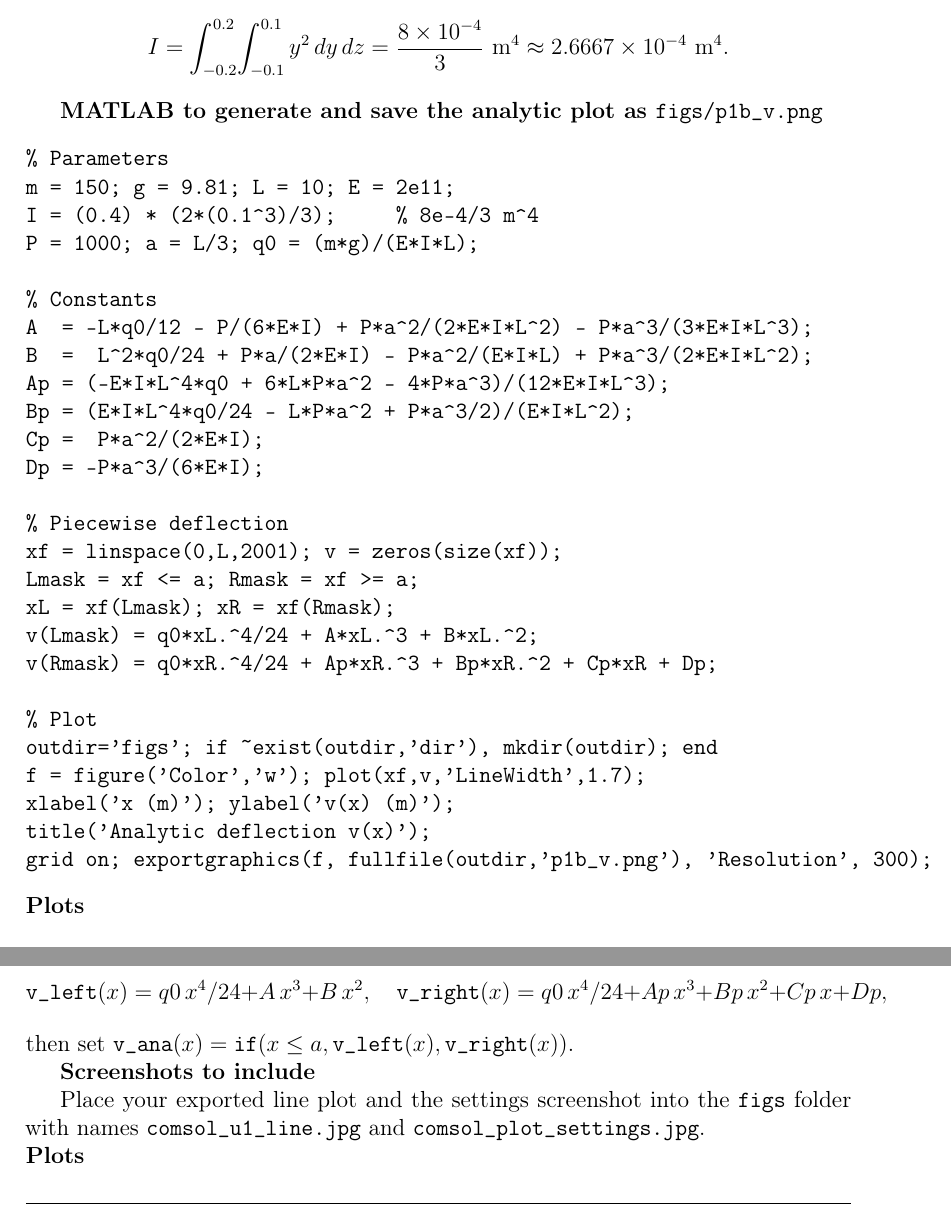
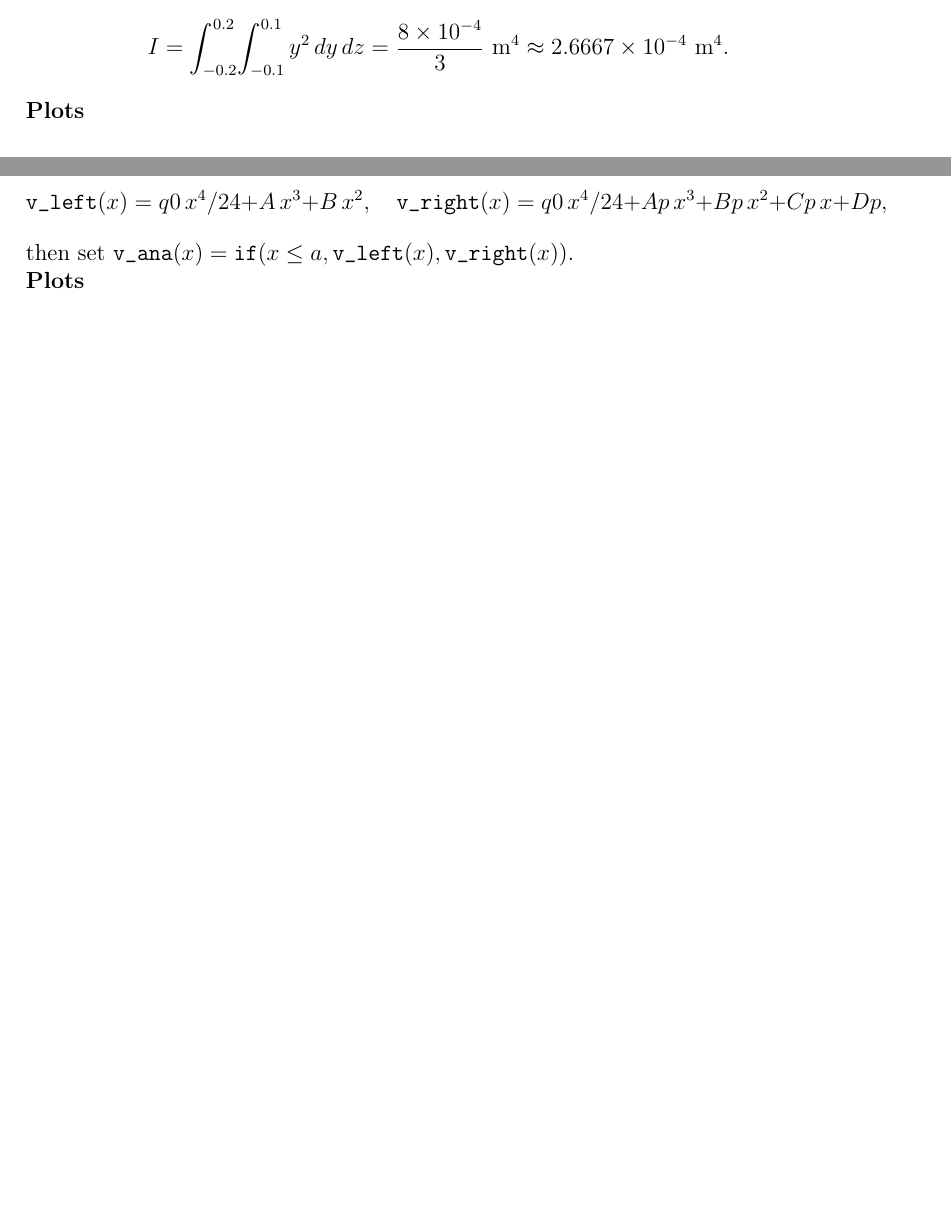
Before and after one commit to abdizhanzhapan-cpu/femhw2, a LaTeX document (main.tex): two parts of pages 4 and 5 of 8 before the commit and two parts of pages 4 and 5 of 7 after it, joined at a grey line, cut so that both start at the same text, the shorter picture padded with empty space. Compiled offline with pdfLaTeX.

Commit message:
Update main.tex

```diff
--- a/main.tex
+++ b/main.tex
@@ -195,36 +195,6 @@ I=\int_{-0.2}^{0.2}\!\int_{-0.1}^{0.1} y^{2}\,dy\,dz
 \approx 2.6667\times 10^{-4}\ \mathrm{m^{4}}.
 \]
 
-\textbf{MATLAB to generate and save the analytic plot as \texttt{figs/p1b\_v.png}}
-\begin{verbatim}
-% Parameters
-m = 150; g = 9.81; L = 10; E = 2e11;
-I = (0.4) * (2*(0.1^3)/3);     % 8e-4/3 m^4
-P = 1000; a = L/3; q0 = (m*g)/(E*I*L);
-
-% Constants
-A  = -L*q0/12 - P/(6*E*I) + P*a^2/(2*E*I*L^2) - P*a^3/(3*E*I*L^3);
-B  =  L^2*q0/24 + P*a/(2*E*I) - P*a^2/(E*I*L) + P*a^3/(2*E*I*L^2);
-Ap = (-E*I*L^4*q0 + 6*L*P*a^2 - 4*P*a^3)/(12*E*I*L^3);
-Bp = (E*I*L^4*q0/24 - L*P*a^2 + P*a^3/2)/(E*I*L^2);
-Cp =  P*a^2/(2*E*I);
-Dp = -P*a^3/(6*E*I);
-
-% Piecewise deflection
-xf = linspace(0,L,2001); v = zeros(size(xf));
-Lmask = xf <= a; Rmask = xf >= a;
-xL = xf(Lmask); xR = xf(Rmask);
-v(Lmask) = q0*xL.^4/24 + A*xL.^3 + B*xL.^2;
-v(Rmask) = q0*xR.^4/24 + Ap*xR.^3 + Bp*xR.^2 + Cp*xR + Dp;
-
-% Plot
-outdir='figs'; if ~exist(outdir,'dir'), mkdir(outdir); end
-f = figure('Color','w'); plot(xf,v,'LineWidth',1.7);
-xlabel('x (m)'); ylabel('v(x) (m)');
-title('Analytic deflection v(x)');
-grid on; exportgraphics(f, fullfile(outdir,'p1b_v.png'), 'Resolution', 300);
-\end{verbatim}
-
 \PlotsHeading
 \begin{figure}[H]
   \centering
@@ -289,11 +259,6 @@ then set
 \texttt{v\_ana}(x)=\texttt{if}(x\le a,\texttt{v\_left}(x),\texttt{v\_right}(x)).
 \)
 
-\textbf{Screenshots to include}
-
-Place your exported line plot and the settings screenshot into the \texttt{figs} folder with names
-\texttt{comsol\_u1\_line.jpg} and \texttt{comsol\_plot\_settings.jpg}.
-
 \PlotsHeading
 \begin{figure}[H]
   \centering
```
